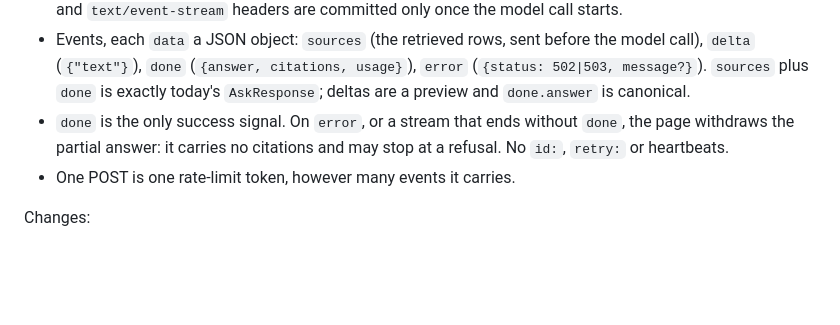
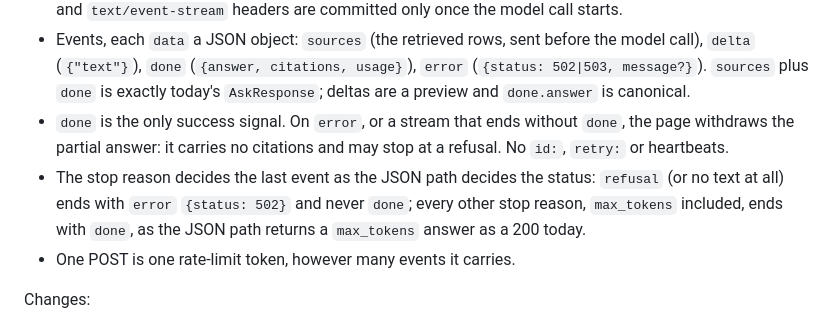
Before and after one commit to zexion7873/radar-rag, a Markdown page: docs/stack-plan.md, the part around the change. GitHub-like rendering; blank space fills up the shorter version.

Commit message:
docs: say which stop reasons end M16's stream in error
github-radar-ui needs one rule to mirror. Matching the JSON path keeps
streaming from inventing behaviour: only a refusal fails, and a
max_tokens answer stays a success as it is a 200 today.

Co-Authored-By: Claude Opus 5.5 <noreply@anthropic.com>

```diff
--- a/docs/stack-plan.md
+++ b/docs/stack-plan.md
@@ -342,6 +342,7 @@ The contract, added to both repositories' `AGENTS.md` when this ships:
 - Every failure before the model call (400, 403, 429, retrieval) keeps its HTTP status and JSON body: the `200` and `text/event-stream` headers are committed only once the model call starts.
 - Events, each `data` a JSON object: `sources` (the retrieved rows, sent before the model call), `delta` (`{"text"}`), `done` (`{answer, citations, usage}`), `error` (`{status: 502|503, message?}`). `sources` plus `done` is exactly today's `AskResponse`; deltas are a preview and `done.answer` is canonical.
 - `done` is the only success signal. On `error`, or a stream that ends without `done`, the page withdraws the partial answer: it carries no citations and may stop at a refusal. No `id:`, `retry:` or heartbeats.
+- The stop reason decides the last event as the JSON path decides the status: `refusal` (or no text at all) ends with `error` `{status: 502}` and never `done`; every other stop reason, `max_tokens` included, ends with `done`, as the JSON path returns a `max_tokens` answer as a 200 today.
 - One POST is one rate-limit token, however many events it carries.
 
 Changes:
```
